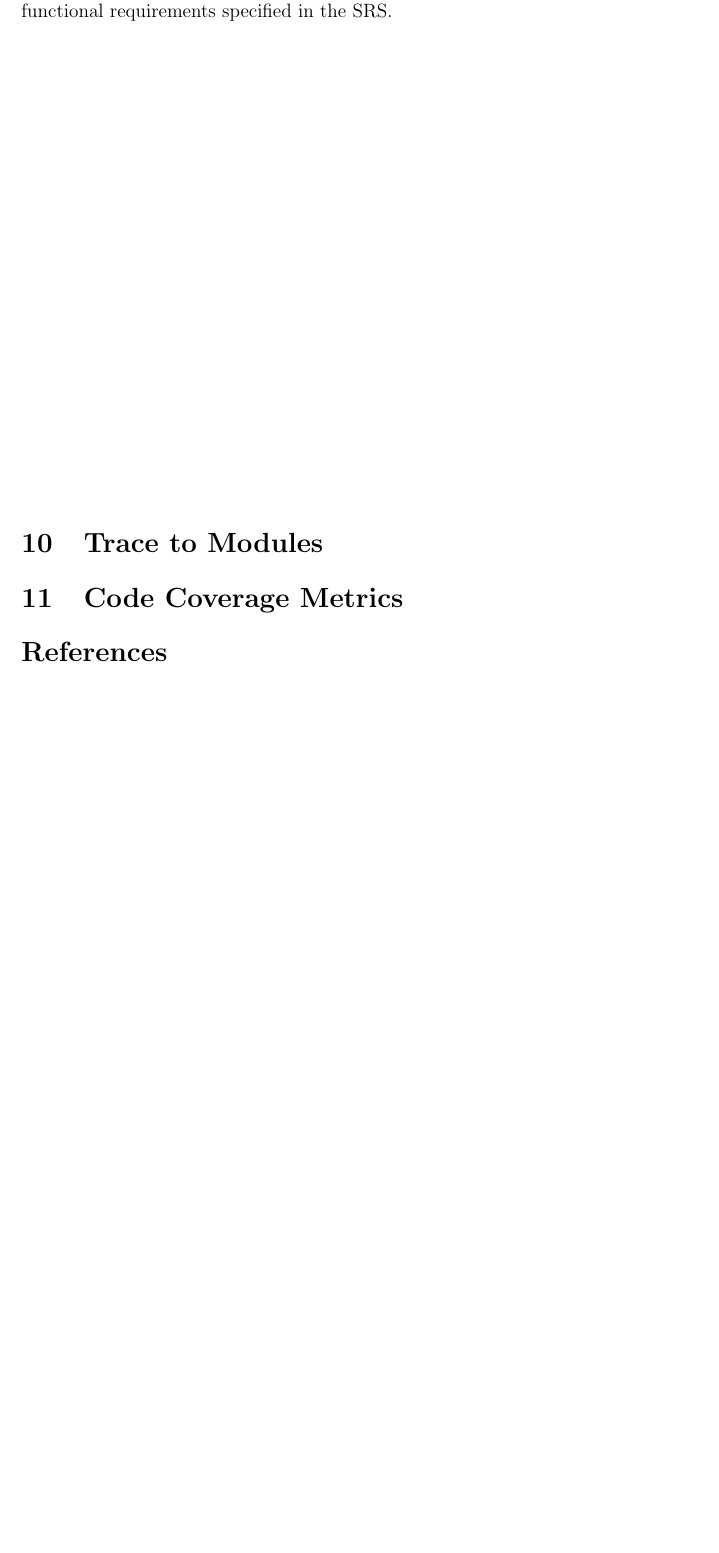
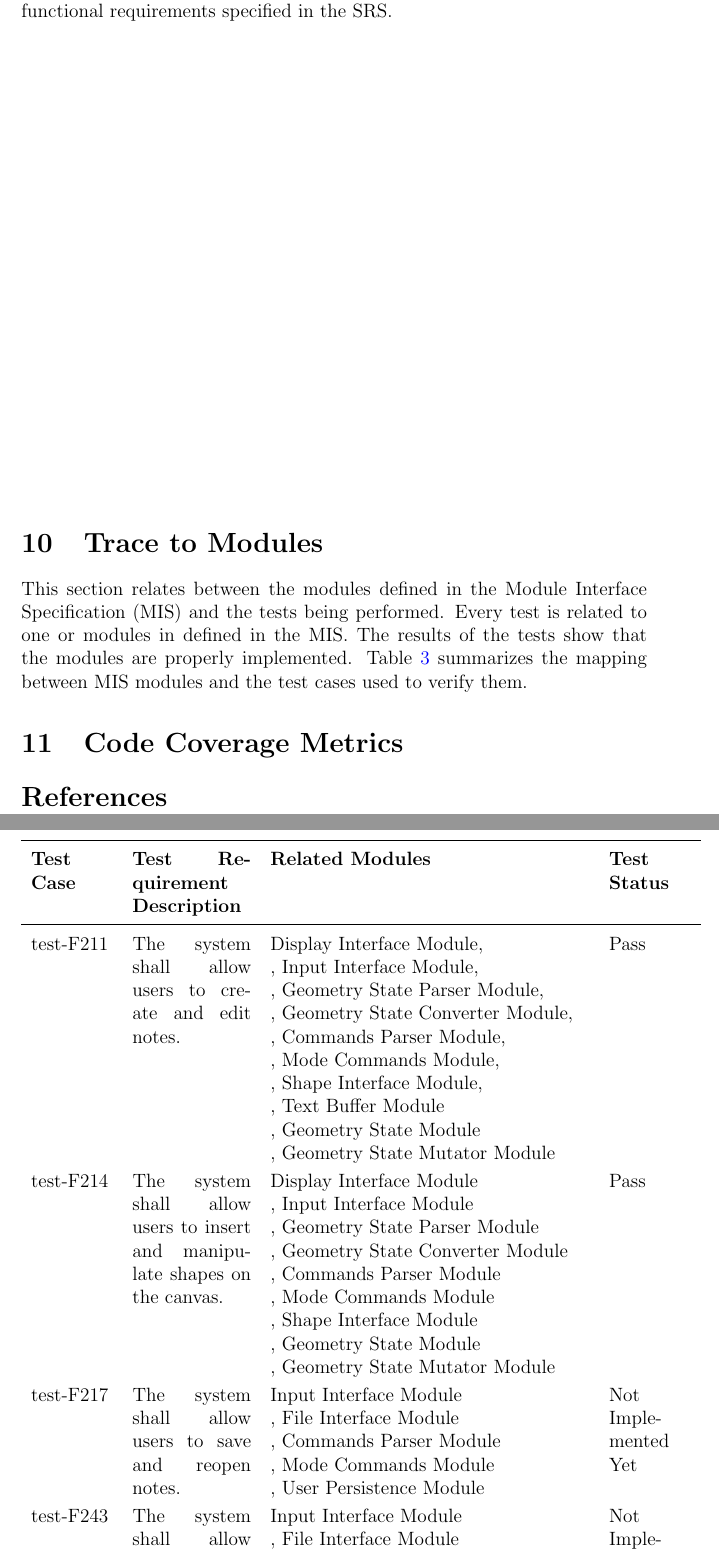
Before and after one commit to ritual-17/flow, a LaTeX document (docs/VnVReport/VnVReport.tex): part of page 19 of 22 before the commit and two parts of pages 19 and 20 of 24 after it, the two joined at a grey line, cut so that both start at the same text, the shorter picture padded with empty space. Compiled offline with pdfLaTeX.

Commit message:
Aded traciblity to modules for tests

```diff
--- a/docs/VnVReport/VnVReport.tex
+++ b/docs/VnVReport/VnVReport.tex
@@ -620,3 +620,72 @@ SRS.
 \vspace{25em}
 
 \section{Trace to Modules}
+This section relates between the modules defined in the Module Interface Specification (MIS) and the tests being performed. Every test is related to one or modules in defined in the MIS. The results of the tests show that the modules are properly implemented.
+Table~\ref{tab:reqTrace} summarizes the mapping between MIS modules and
+the test cases used to verify them.
+
+\begin{table}[htbp]
+\centering
+\begin{tabular}{p{1.8cm} p{2.6cm} p{7cm} p{1.8cm}}
+\toprule
+\textbf{Test Case} & \textbf{Test Requirement Description} & \textbf{Related Modules} & \textbf{Test Status} \\
+\midrule
+
+test-F211 & The system shall allow users to create and edit notes.
+& Display Interface Module,
+
+, Input Interface Module,
+
+, Geometry State Parser Module,
+
+, Geometry State Converter Module,
+
+, Commands Parser Module,
+
+, Mode Commands Module,
+
+, Shape Interface Module,
+
+, Text Buffer Module
+
+, Geometry State Module
+
+, Geometry State Mutator Module& Pass \\
+
+test-F214 & The system shall allow users to insert and manipulate shapes on the canvas.
+& Display Interface Module
+
+, Input Interface Module
+
+, Geometry State Parser Module
+
+, Geometry State Converter Module
+
+, Commands Parser Module
+
+, Mode Commands Module
+
+, Shape Interface Module
+
+, Geometry State Module
+
+, Geometry State Mutator Module
+& Pass \\
+
+test-F217 & The system shall allow users to save and reopen notes.
+& Input Interface Module
+
+, File Interface Module
+
+, Commands Parser Module
+
+, Mode Commands Module
+
+, User Persistence Module
+
+ & Not Implemented Yet \\
+
+test-F243 & The system shall allow users to export notes as PDF files.
+& Input Interface Module
+
+, File Interface Module & Not Implemented Yet \\
@@ -622,0 +702,2 @@ SRS.
+\end{tabular}
+\end{table}
@@ -623,3 +755,5 @@ SRS.
+\label{tab:reqTrace}
+\end{table}
 
 \section{Code Coverage Metrics}
 
```
Also changed, not shown: docs/VnVReport/VnVReport.tex (61 more changed lines).
